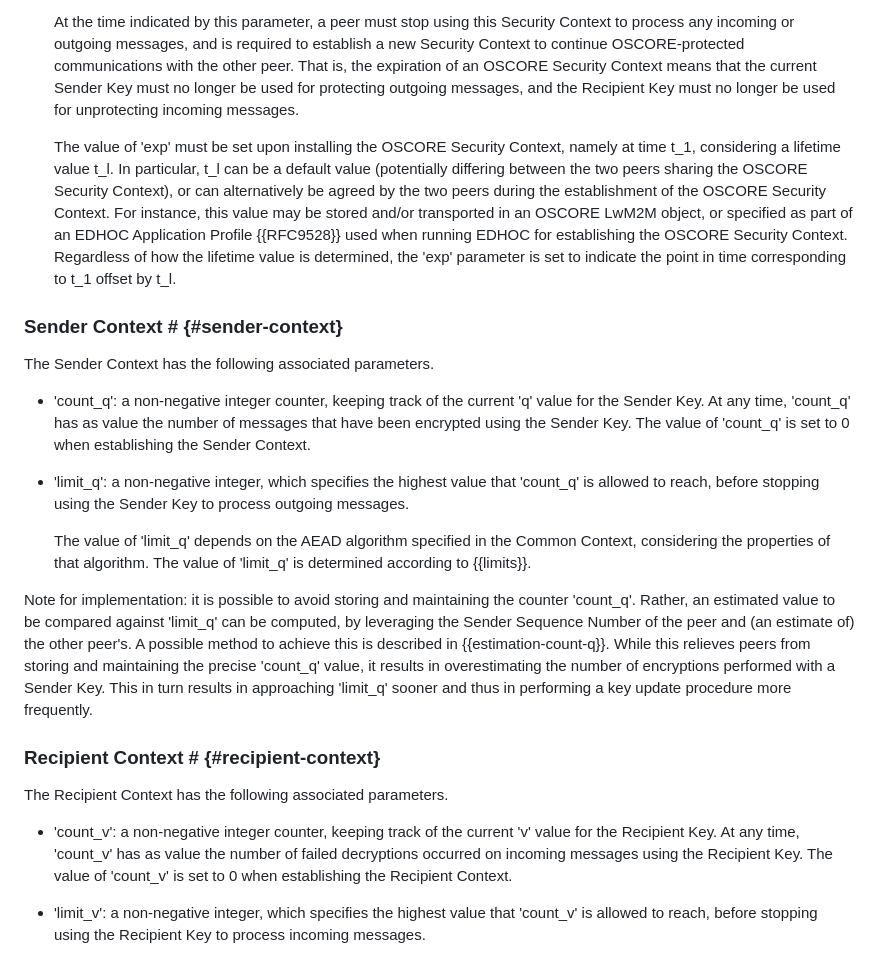
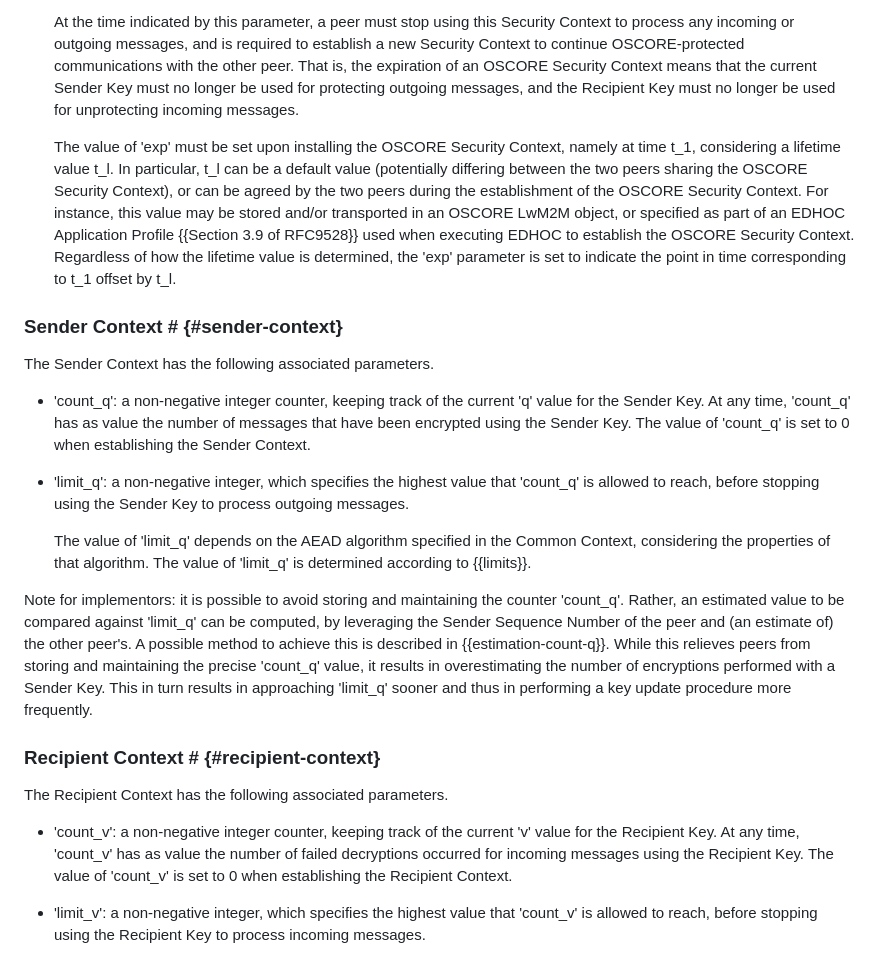
Before and after one commit to core-wg/oscore-key-limits, a Markdown page: draft-ietf-core-oscore-key-limits.md, the part around one of its changes. Drawn GitHub-style.

```diff
--- a/draft-ietf-core-oscore-key-limits.md
+++ b/draft-ietf-core-oscore-key-limits.md
@@ -156,7 +156,7 @@ The Common Context has the following associated parameter.
 
    At the time indicated by this parameter, a peer must stop using this Security Context to process any incoming or outgoing messages, and is required to establish a new Security Context to continue OSCORE-protected communications with the other peer. That is, the expiration of an OSCORE Security Context means that the current Sender Key must no longer be used for protecting outgoing messages, and the Recipient Key must no longer be used for unprotecting incoming messages.
 
-   The value of 'exp' must be set upon installing the OSCORE Security Context, namely at time t\_1, considering a lifetime value t\_l. In particular, t\_l can be a default value (potentially differing between the two peers sharing the OSCORE Security Context), or can alternatively be agreed by the two peers during the establishment of the OSCORE Security Context. For instance, this value may be stored and/or transported in an OSCORE LwM2M object, or specified as part of an EDHOC Application Profile {{RFC9528}} used when running EDHOC for establishing the OSCORE Security Context. Regardless of how the lifetime value is determined, the 'exp' parameter is set to indicate the point in time corresponding to t\_1 offset by t\_l.
+   The value of 'exp' must be set upon installing the OSCORE Security Context, namely at time t\_1, considering a lifetime value t\_l. In particular, t\_l can be a default value (potentially differing between the two peers sharing the OSCORE Security Context), or can be agreed by the two peers during the establishment of the OSCORE Security Context. For instance, this value may be stored and/or transported in an OSCORE LwM2M object, or specified as part of an EDHOC Application Profile {{Section 3.9 of RFC9528}} used when executing EDHOC to establish the OSCORE Security Context. Regardless of how the lifetime value is determined, the 'exp' parameter is set to indicate the point in time corresponding to t\_1 offset by t\_l.
 
 ### Sender Context # {#sender-context}
 
@@ -168,13 +168,13 @@ The Sender Context has the following associated parameters.
 
    The value of 'limit\_q' depends on the AEAD algorithm specified in the Common Context, considering the properties of that algorithm. The value of 'limit\_q' is determined according to {{limits}}.
 
-Note for implementation: it is possible to avoid storing and maintaining the counter 'count\_q'. Rather, an estimated value to be compared against 'limit\_q' can be computed, by leveraging the Sender Sequence Number of the peer and (an estimate of) the other peer's. A possible method to achieve this is described in {{estimation-count-q}}. While this relieves peers from storing and maintaining the precise 'count\_q' value, it results in overestimating the number of encryptions performed with a Sender Key. This in turn results in approaching 'limit\_q' sooner and thus in performing a key update procedure more frequently.
+Note for implementors: it is possible to avoid storing and maintaining the counter 'count\_q'. Rather, an estimated value to be compared against 'limit\_q' can be computed, by leveraging the Sender Sequence Number of the peer and (an estimate of) the other peer's. A possible method to achieve this is described in {{estimation-count-q}}. While this relieves peers from storing and maintaining the precise 'count\_q' value, it results in overestimating the number of encryptions performed with a Sender Key. This in turn results in approaching 'limit\_q' sooner and thus in performing a key update procedure more frequently.
 
 ### Recipient Context # {#recipient-context}
 
 The Recipient Context has the following associated parameters.
 
-* 'count\_v': a non-negative integer counter, keeping track of the current 'v' value for the Recipient Key. At any time, 'count\_v' has as value the number of failed decryptions occurred on incoming messages using the Recipient Key. The value of 'count\_v' is set to 0 when establishing the Recipient Context.
+* 'count\_v': a non-negative integer counter, keeping track of the current 'v' value for the Recipient Key. At any time, 'count\_v' has as value the number of failed decryptions occurred for incoming messages using the Recipient Key. The value of 'count\_v' is set to 0 when establishing the Recipient Context.
 
 * 'limit\_v': a non-negative integer, which specifies the highest value that 'count\_v' is allowed to reach, before stopping using the Recipient Key to process incoming messages.
 
```
Also changed, not shown: other parts of draft-ietf-core-oscore-key-limits.md (+8 -8 lines).
